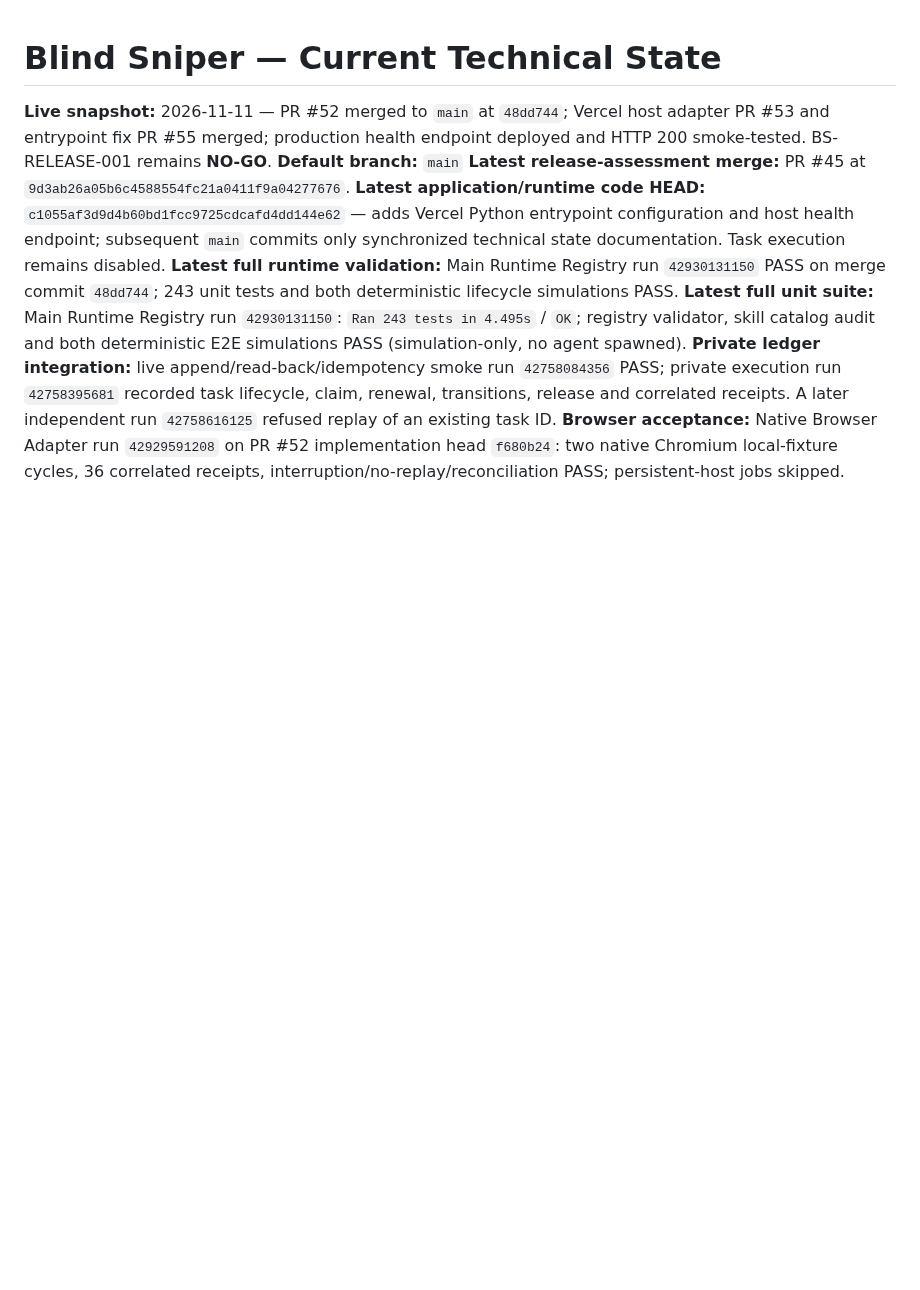
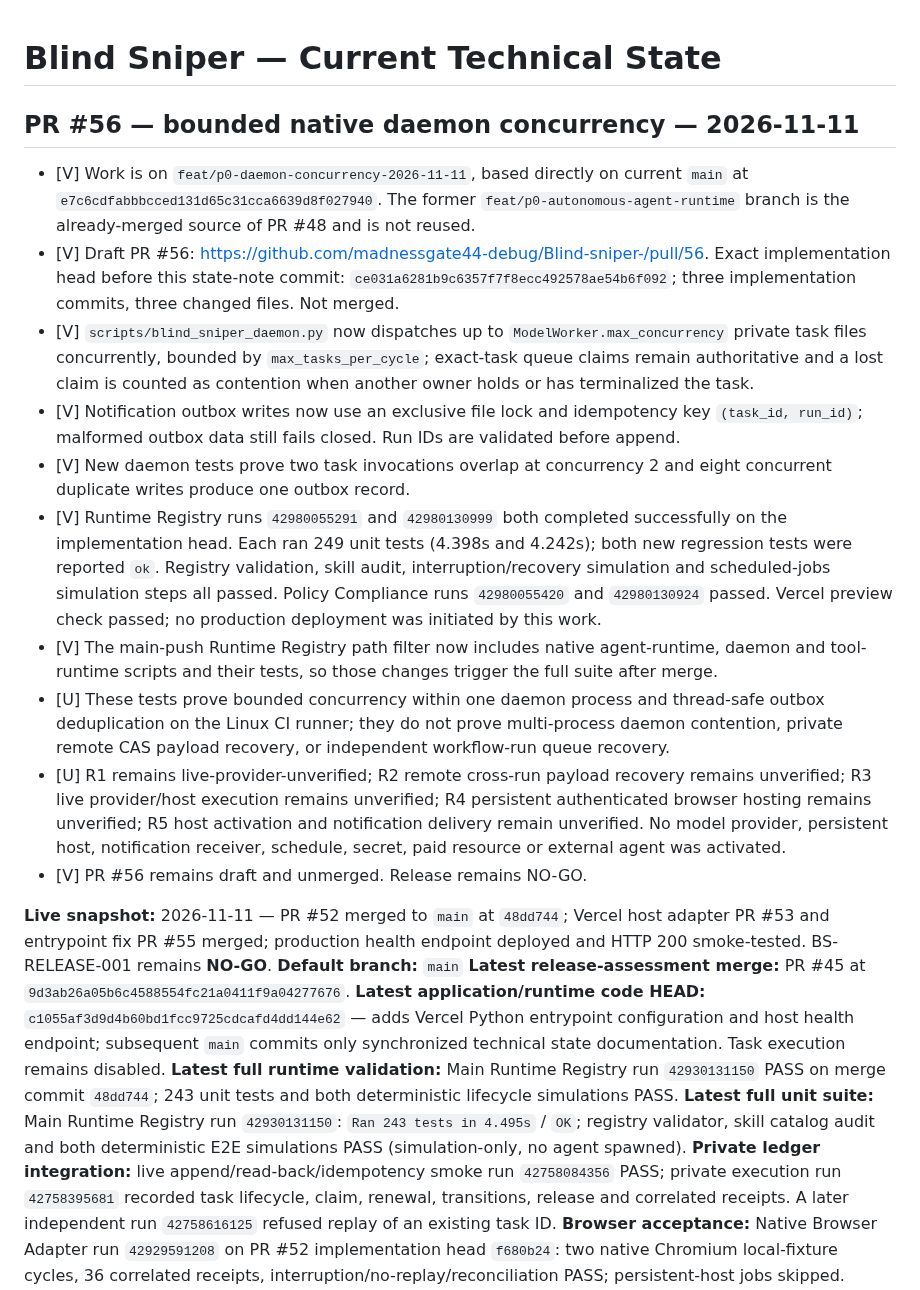
Before and after one commit to madnessgate44-debug/Blind-sniper-, a Markdown page: chatgpt-home/CURRENT_STATE.md, the part around the change. Rendered like a GitHub page; blank space fills up the shorter version.

Commit message:
docs(state): record PR 56 daemon concurrency evidence

```diff
--- a/chatgpt-home/CURRENT_STATE.md
+++ b/chatgpt-home/CURRENT_STATE.md
@@ -1,4 +1,17 @@
 # Blind Sniper — Current Technical State
+
+## PR #56 — bounded native daemon concurrency — 2026-11-11
+
+- [V] Work is on `feat/p0-daemon-concurrency-2026-11-11`, based directly on current `main` at `e7c6cdfabbbcced131d65c31cca6639d8f027940`. The former `feat/p0-autonomous-agent-runtime` branch is the already-merged source of PR #48 and is not reused.
+- [V] Draft PR #56: https://github.com/madnessgate44-debug/Blind-sniper-/pull/56. Exact implementation head before this state-note commit: `ce031a6281b9c6357f7f8ecc492578ae54b6f092`; three implementation commits, three changed files. Not merged.
+- [V] `scripts/blind_sniper_daemon.py` now dispatches up to `ModelWorker.max_concurrency` private task files concurrently, bounded by `max_tasks_per_cycle`; exact-task queue claims remain authoritative and a lost claim is counted as contention when another owner holds or has terminalized the task.
+- [V] Notification outbox writes now use an exclusive file lock and idempotency key `(task_id, run_id)`; malformed outbox data still fails closed. Run IDs are validated before append.
+- [V] New daemon tests prove two task invocations overlap at concurrency 2 and eight concurrent duplicate writes produce one outbox record.
+- [V] Runtime Registry runs `42980055291` and `42980130999` both completed successfully on the implementation head. Each ran 249 unit tests (4.398s and 4.242s); both new regression tests were reported `ok`. Registry validation, skill audit, interruption/recovery simulation and scheduled-jobs simulation steps all passed. Policy Compliance runs `42980055420` and `42980130924` passed. Vercel preview check passed; no production deployment was initiated by this work.
+- [V] The main-push Runtime Registry path filter now includes native agent-runtime, daemon and tool-runtime scripts and their tests, so those changes trigger the full suite after merge.
+- [U] These tests prove bounded concurrency within one daemon process and thread-safe outbox deduplication on the Linux CI runner; they do not prove multi-process daemon contention, private remote CAS payload recovery, or independent workflow-run queue recovery.
+- [U] R1 remains live-provider-unverified; R2 remote cross-run payload recovery remains unverified; R3 live provider/host execution remains unverified; R4 persistent authenticated browser hosting remains unverified; R5 host activation and notification delivery remain unverified. No model provider, persistent host, notification receiver, schedule, secret, paid resource or external agent was activated.
+- [V] PR #56 remains draft and unmerged. Release remains NO-GO.
 
 **Live snapshot:** 2026-11-11 — PR #52 merged to `main` at `48dd744`; Vercel host adapter PR #53 and entrypoint fix PR #55 merged; production health endpoint deployed and HTTP 200 smoke-tested. BS-RELEASE-001 remains **NO-GO**.
 **Default branch:** `main`
```
